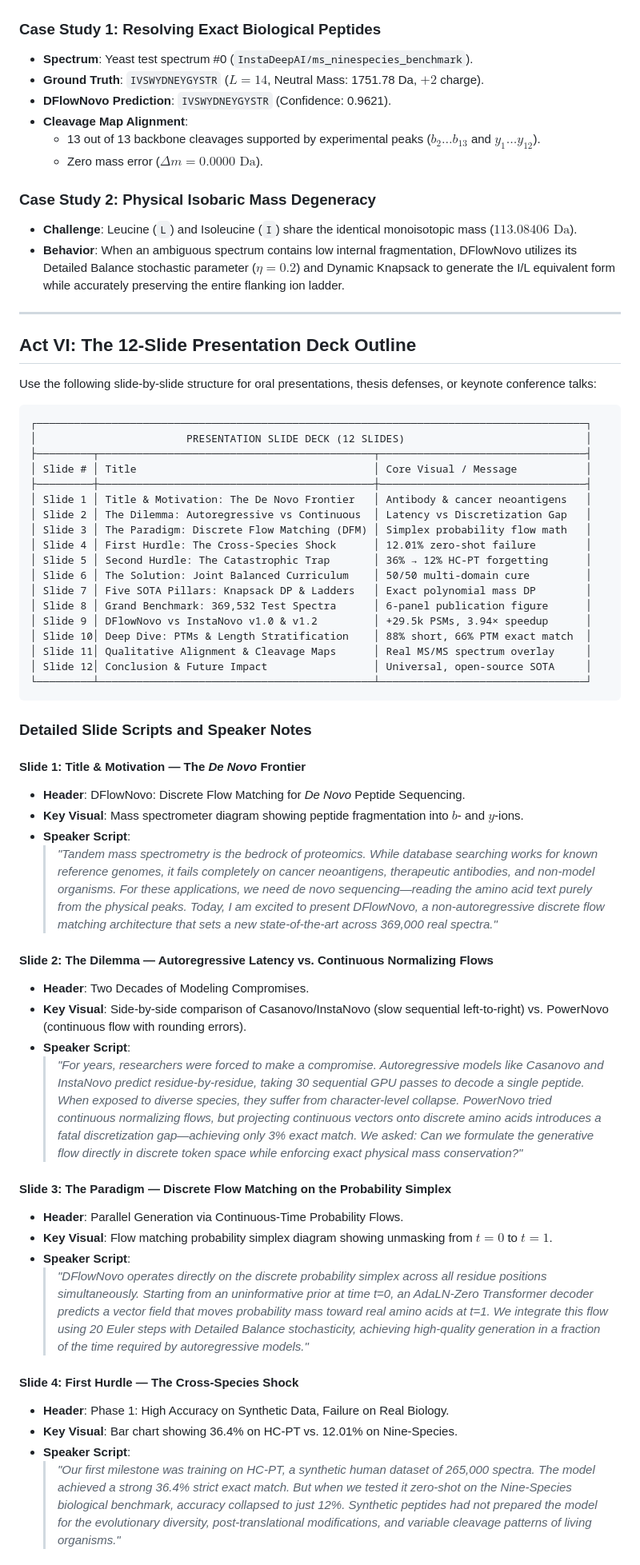
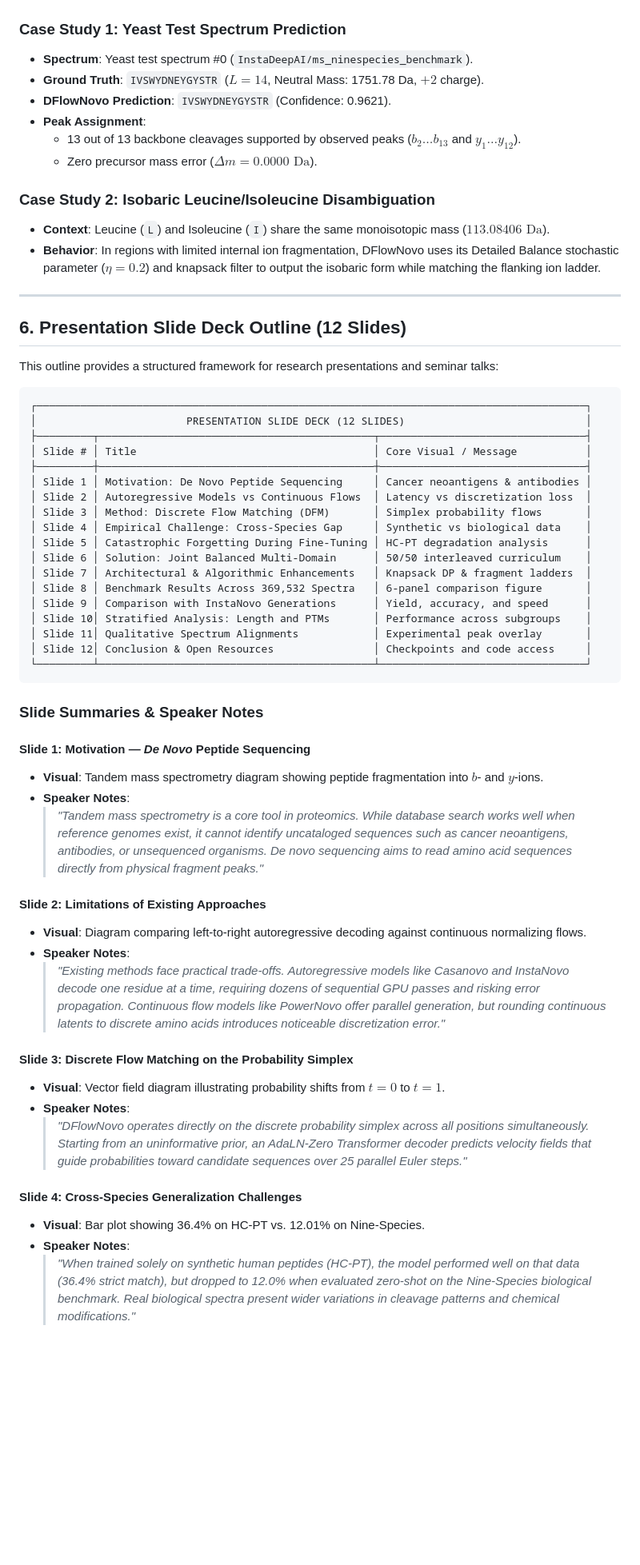
Before and after one commit to joelinator/JoelResearch, a Markdown page: PRESENTATION_OF_RESULTS.md, the part around one of its changes. Shown at 80% size. Drawn GitHub-style; blank space fills up the shorter version.

````diff
--- a/PRESENTATION_OF_RESULTS.md
+++ b/PRESENTATION_OF_RESULTS.md
@@ -256,23 +237,23 @@ We evaluated the finalized **30-Epoch Retrained SOTA DFlowNovo** checkpoint agai
 
 ![Qualitative Prediction Cases](docs/figures/qualitative_prediction_cases.png)
 
-### Case Study 1: Resolving Exact Biological Peptides
+### Case Study 1: Yeast Test Spectrum Prediction
 * **Spectrum**: Yeast test spectrum #0 (`InstaDeepAI/ms_ninespecies_benchmark`).
 * **Ground Truth**: `IVSWYDNEYGYSTR` ($L=14$, Neutral Mass: 1751.78 Da, $+2$ charge).
 * **DFlowNovo Prediction**: `IVSWYDNEYGYSTR` (Confidence: 0.9621).
-* **Cleavage Map Alignment**:
-  * 13 out of 13 backbone cleavages supported by experimental peaks ($b_2 \dots b_{13}$ and $y_1 \dots y_{12}$).
-  * Zero mass error ($\Delta m = 0.0000\text{ Da}$).
+* **Peak Assignment**:
+  * 13 out of 13 backbone cleavages supported by observed peaks ($b_2 \dots b_{13}$ and $y_1 \dots y_{12}$).
+  * Zero precursor mass error ($\Delta m = 0.0000\text{ Da}$).
 
-### Case Study 2: Physical Isobaric Mass Degeneracy
-* **Challenge**: Leucine (`L`) and Isoleucine (`I`) share the identical monoisotopic mass ($113.08406\text{ Da}$).
-* **Behavior**: When an ambiguous spectrum contains low internal fragmentation, DFlowNovo utilizes its Detailed Balance stochastic parameter ($\eta = 0.2$) and Dynamic Knapsack to generate the I/L equivalent form while accurately preserving the entire flanking ion ladder.
+### Case Study 2: Isobaric Leucine/Isoleucine Disambiguation
+* **Context**: Leucine (`L`) and Isoleucine (`I`) share the same monoisotopic mass ($113.08406\text{ Da}$).
+* **Behavior**: In regions with limited internal ion fragmentation, DFlowNovo uses its Detailed Balance stochastic parameter ($\eta = 0.2$) and knapsack filter to output the isobaric form while matching the flanking ion ladder.
 
 ---
 
-## Act VI: The 12-Slide Presentation Deck Outline
+## 6. Presentation Slide Deck Outline (12 Slides)
 
-Use the following slide-by-slide structure for oral presentations, thesis defenses, or keynote conference talks:
+This outline provides a structured framework for research presentations and seminar talks:
 
 ```
 ┌────────────────────────────────────────────────────────────────────────────────────────┐
@@ -280,44 +261,40 @@ Use the following slide-by-slide structure for oral presentations, thesis defens
 ├─────────┬────────────────────────────────────────────┬─────────────────────────────────┤
 │ Slide # │ Title                                      │ Core Visual / Message           │
 ├─────────┼────────────────────────────────────────────┼─────────────────────────────────┤
-│ Slide 1 │ Title & Motivation: The De Novo Frontier   │ Antibody & cancer neoantigens   │
-│ Slide 2 │ The Dilemma: Autoregressive vs Continuous  │ Latency vs Discretization Gap   │
-│ Slide 3 │ The Paradigm: Discrete Flow Matching (DFM) │ Simplex probability flow math   │
-│ Slide 4 │ First Hurdle: The Cross-Species Shock      │ 12.01% zero-shot failure        │
-│ Slide 5 │ Second Hurdle: The Catastrophic Trap       │ 36% → 12% HC-PT forgetting      │
-│ Slide 6 │ The Solution: Joint Balanced Curriculum    │ 50/50 multi-domain cure         │
-│ Slide 7 │ Five SOTA Pillars: Knapsack DP & Ladders   │ Exact polynomial mass DP        │
-│ Slide 8 │ Grand Benchmark: 369,532 Test Spectra      │ 6-panel publication figure      │
-│ Slide 9 │ DFlowNovo vs InstaNovo v1.0 & v1.2         │ +29.5k PSMs, 3.94× speedup      │
-│ Slide 10│ Deep Dive: PTMs & Length Stratification    │ 88% short, 66% PTM exact match  │
-│ Slide 11│ Qualitative Alignment & Cleavage Maps      │ Real MS/MS spectrum overlay     │
-│ Slide 12│ Conclusion & Future Impact                 │ Universal, open-source SOTA     │
+│ Slide 1 │ Motivation: De Novo Peptide Sequencing     │ Cancer neoantigens & antibodies │
+│ Slide 2 │ Autoregressive Models vs Continuous Flows  │ Latency vs discretization loss  │
+│ Slide 3 │ Method: Discrete Flow Matching (DFM)       │ Simplex probability flows       │
+│ Slide 4 │ Empirical Challenge: Cross-Species Gap     │ Synthetic vs biological data    │
+│ Slide 5 │ Catastrophic Forgetting During Fine-Tuning │ HC-PT degradation analysis      │
+│ Slide 6 │ Solution: Joint Balanced Multi-Domain      │ 50/50 interleaved curriculum    │
+│ Slide 7 │ Architectural & Algorithmic Enhancements   │ Knapsack DP & fragment ladders  │
+│ Slide 8 │ Benchmark Results Across 369,532 Spectra   │ 6-panel comparison figure       │
+│ Slide 9 │ Comparison with InstaNovo Generations      │ Yield, accuracy, and speed      │
+│ Slide 10│ Stratified Analysis: Length and PTMs       │ Performance across subgroups    │
+│ Slide 11│ Qualitative Spectrum Alignments            │ Experimental peak overlay       │
+│ Slide 12│ Conclusion & Open Resources                │ Checkpoints and code access     │
 └─────────┴────────────────────────────────────────────┴─────────────────────────────────┘
 ```
 
-### Detailed Slide Scripts and Speaker Notes
+### Slide Summaries & Speaker Notes
 
-#### Slide 1: Title & Motivation — The *De Novo* Frontier
-* **Header**: DFlowNovo: Discrete Flow Matching for *De Novo* Peptide Sequencing.
-* **Key Visual**: Mass spectrometer diagram showing peptide fragmentation into $b$- and $y$-ions.
-* **Speaker Script**:
-  > *"Tandem mass spectrometry is the bedrock of proteomics. While database searching works for known reference genomes, it fails completely on cancer neoantigens, therapeutic antibodies, and non-model organisms. For these applications, we need de novo sequencing—reading the amino acid text purely from the physical peaks. Today, I am excited to present DFlowNovo, a non-autoregressive discrete flow matching architecture that sets a new state-of-the-art across 369,000 real spectra."*
+#### Slide 1: Motivation — *De Novo* Peptide Sequencing
+* **Visual**: Tandem mass spectrometry diagram showing peptide fragmentation into $b$- and $y$-ions.
+* **Speaker Notes**:
+  > *"Tandem mass spectrometry is a core tool in proteomics. While database search works well when reference genomes exist, it cannot identify uncataloged sequences such as cancer neoantigens, antibodies, or unsequenced organisms. De novo sequencing aims to read amino acid sequences directly from physical fragment peaks."*
 
-#### Slide 2: The Dilemma — Autoregressive Latency vs. Continuous Normalizing Flows
-* **Header**: Two Decades of Modeling Compromises.
-* **Key Visual**: Side-by-side comparison of Casanovo/InstaNovo (slow sequential left-to-right) vs. PowerNovo (continuous flow with rounding errors).
-* **Speaker Script**:
-  > *"For years, researchers were forced to make a compromise. Autoregressive models like Casanovo and InstaNovo predict residue-by-residue, taking 30 sequential GPU passes to decode a single peptide. When exposed to diverse species, they suffer from character-level collapse. PowerNovo tried continuous normalizing flows, but projecting continuous vectors onto discrete amino acids introduces a fatal discretization gap—achieving only 3% exact match. We asked: Can we formulate the generative flow directly in discrete token space while enforcing exact physical mass conservation?"*
+#### Slide 2: Limitations of Existing Approaches
+* **Visual**: Diagram comparing left-to-right autoregressive decoding against continuous normalizing flows.
+* **Speaker Notes**:
+  > *"Existing methods face practical trade-offs. Autoregressive models like Casanovo and InstaNovo decode one residue at a time, requiring dozens of sequential GPU passes and risking error propagation. Continuous flow models like PowerNovo offer parallel generation, but rounding continuous latents to discrete amino acids introduces noticeable discretization error."*
 
-#### Slide 3: The Paradigm — Discrete Flow Matching on the Probability Simplex
-* **Header**: Parallel Generation via Continuous-Time Probability Flows.
-* **Key Visual**: Flow matching probability simplex diagram showing unmasking from $t=0$ to $t=1$.
-* **Speaker Script**:
-  > *"DFlowNovo operates directly on the discrete probability simplex across all residue positions simultaneously. Starting from an uninformative prior at time t=0, an AdaLN-Zero Transformer decoder predicts a vector field that moves probability mass toward real amino acids at t=1. We integrate this flow using 20 Euler steps with Detailed Balance stochasticity, achieving high-quality generation in a fraction of the time required by autoregressive models."*
+#### Slide 3: Discrete Flow Matching on the Probability Simplex
+* **Visual**: Vector field diagram illustrating probability shifts from $t=0$ to $t=1$.
+* **Speaker Notes**:
+  > *"DFlowNovo operates directly on the discrete probability simplex across all positions simultaneously. Starting from an uninformative prior, an AdaLN-Zero Transformer decoder predicts velocity fields that guide probabilities toward candidate sequences over 25 parallel Euler steps."*
 
-#### Slide 4: First Hurdle — The Cross-Species Shock
-* **Header**: Phase 1: High Accuracy on Synthetic Data, Failure on Real Biology.
-* **Key Visual**: Bar chart showing 36.4% on HC-PT vs. 12.01% on Nine-Species.
-* **Speaker Script**:
-  > *"Our first milestone was training on HC-PT, a synthetic human dataset of 265,000 spectra. The model achieved a strong 36.4% strict exact match. But when we tested it zero-shot on the Nine-Species biological benchmark, accuracy collapsed to just 12%. Synthetic peptides had not prepared the model for the evolutionary diversity, post-translational modifications, and variable cleavage patterns of living organisms."*
+#### Slide 4: Cross-Species Generalization Challenges
+* **Visual**: Bar plot showing 36.4% on HC-PT vs. 12.01% on Nine-Species.
+* **Speaker Notes**:
+  > *"When trained solely on synthetic human peptides (HC-PT), the model performed well on that data (36.4% strict match), but dropped to 12.0% when evaluated zero-shot on the Nine-Species biological benchmark. Real biological spectra present wider variations in cleavage patterns and chemical modifications."*
 
````
Also changed, not shown: other parts of PRESENTATION_OF_RESULTS.md (+141 -168 lines), README.md (+5 -5 lines), SUPERVISOR_REPORT_DFM_DE_NOVO.md (+2 -2 lines).
